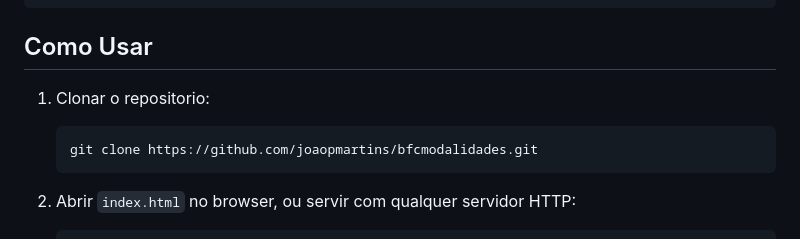
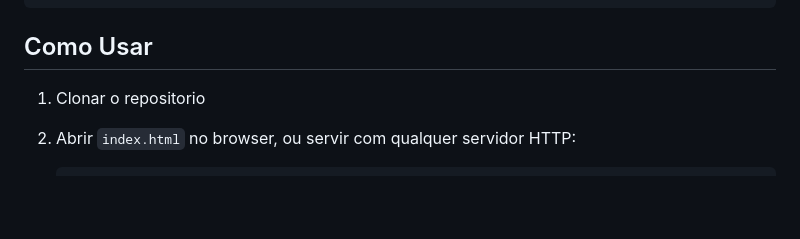
Before and after one commit to joaopmartins/bfcmodalidades, a Markdown page: README.md, the part around the change. Drawn GitHub-style; blank space fills up the shorter version.

Commit message:
docs: Remove URL pessoal do README
Co-Authored-By: Claude Opus 4.6 <noreply@anthropic.com>

````diff
--- a/README.md
+++ b/README.md
@@ -54,10 +54,7 @@ bfcmodalidades/
 
 ## Como Usar
 
-1. Clonar o repositorio:
-   ```bash
-   git clone https://github.com/joaopmartins/bfcmodalidades.git
-   ```
+1. Clonar o repositorio
 
 2. Abrir `index.html` no browser, ou servir com qualquer servidor HTTP:
    ```bash
````
